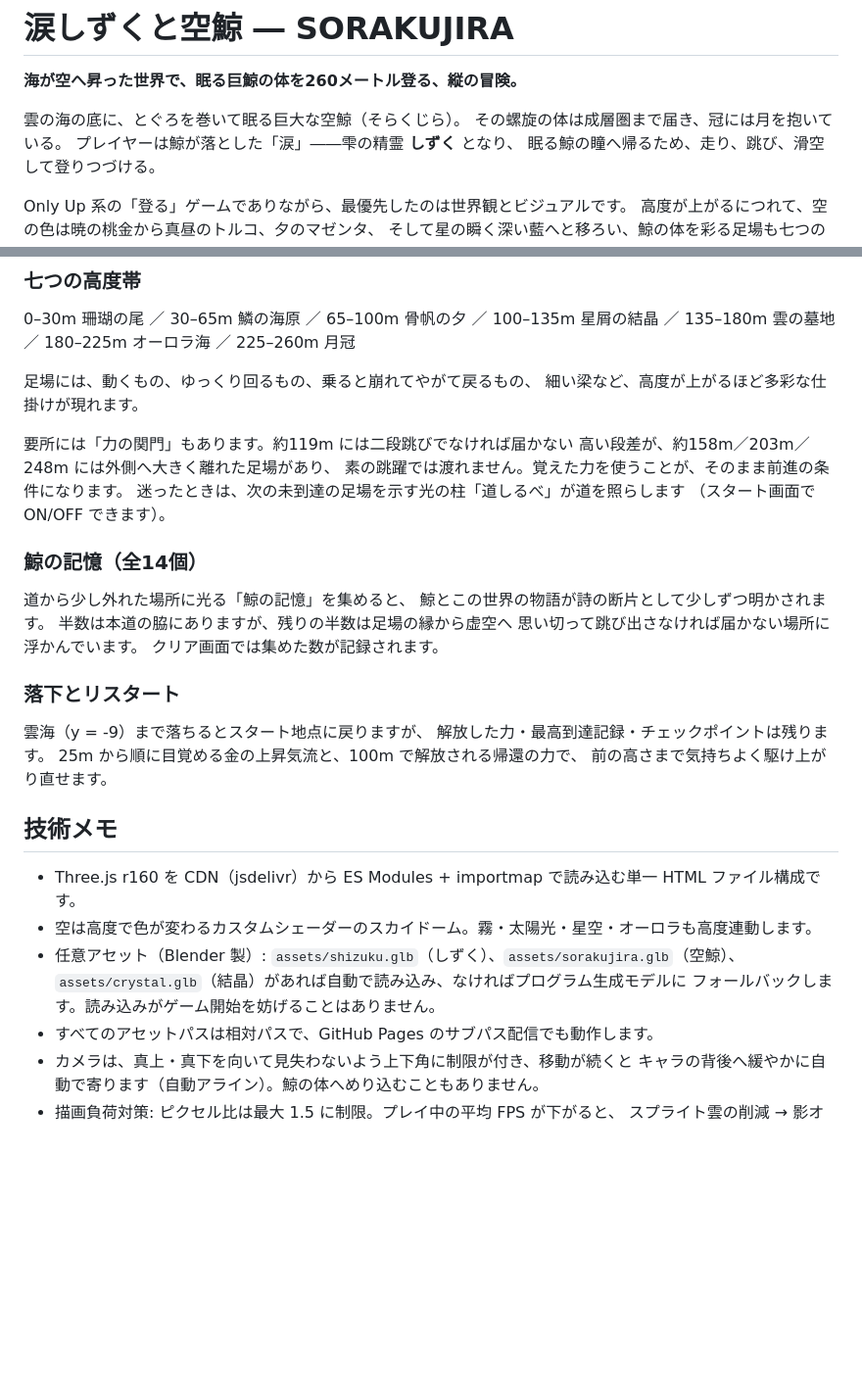
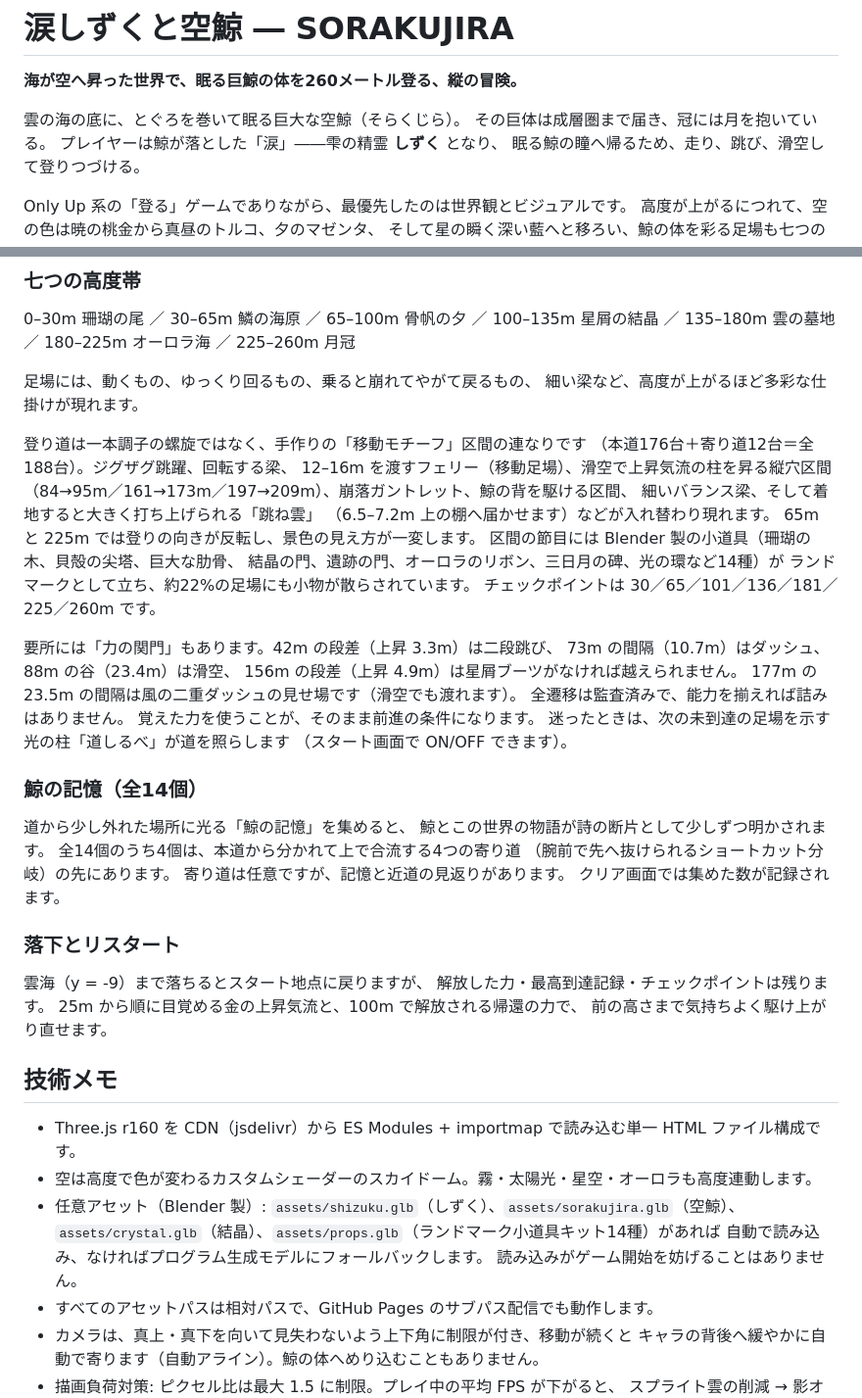
Before and after one commit to uakihir0-bot/sorakujira-ascent, a Markdown page: README.md, 2 parts joined by grey strips. Shown at 98% size. Drawn GitHub-style; blank space fills up the shorter version.

Commit message:
README/DESIGNをリデザイン後の仕様に同期

```diff
--- a/README.md
+++ b/README.md
@@ -5,7 +5,7 @@
 **海が空へ昇った世界で、眠る巨鯨の体を260メートル登る、縦の冒険。**
 
 雲の海の底に、とぐろを巻いて眠る巨大な空鯨（そらくじら）。
-その螺旋の体は成層圏まで届き、冠には月を抱いている。
+その巨体は成層圏まで届き、冠には月を抱いている。
 プレイヤーは鯨が落とした「涙」――雫の精霊 **しずく** となり、
 眠る鯨の瞳へ帰るため、走り、跳び、滑空して登りつづける。
 
@@ -74,9 +74,24 @@ python3 -m http.server 8000
 足場には、動くもの、ゆっくり回るもの、乗ると崩れてやがて戻るもの、
 細い梁など、高度が上がるほど多彩な仕掛けが現れます。
 
-要所には「力の関門」もあります。約119m には二段跳びでなければ届かない
-高い段差が、約158m／203m／248m には外側へ大きく離れた足場があり、
-素の跳躍では渡れません。覚えた力を使うことが、そのまま前進の条件になります。
+登り道は一本調子の螺旋ではなく、手作りの「移動モチーフ」区間の連なりです
+（本道176台＋寄り道12台＝全188台）。ジグザグ跳躍、回転する梁、
+12–16m を渡すフェリー（移動足場）、滑空で上昇気流の柱を昇る縦穴区間
+（84→95m／161→173m／197→209m）、崩落ガントレット、鯨の背を駆ける区間、
+細いバランス梁、そして着地すると大きく打ち上げられる「跳ね雲」
+（6.5–7.2m 上の棚へ届かせます）などが入れ替わり現れます。
+65m と 225m では登りの向きが反転し、景色の見え方が一変します。
+区間の節目には Blender 製の小道具（珊瑚の木、貝殻の尖塔、巨大な肋骨、
+結晶の門、遺跡の門、オーロラのリボン、三日月の碑、光の環など14種）が
+ランドマークとして立ち、約22%の足場にも小物が散らされています。
+チェックポイントは 30／65／101／136／181／225／260m です。
+
+要所には「力の関門」もあります。42m の段差（上昇 3.3m）は二段跳び、
+73m の間隔（10.7m）はダッシュ、88m の谷（23.4m）は滑空、
+156m の段差（上昇 4.9m）は星屑ブーツがなければ越えられません。
+177m の 23.5m の間隔は風の二重ダッシュの見せ場です（滑空でも渡れます）。
+全遷移は監査済みで、能力を揃えれば詰みはありません。
+覚えた力を使うことが、そのまま前進の条件になります。
 迷ったときは、次の未到達の足場を示す光の柱「道しるべ」が道を照らします
 （スタート画面で ON/OFF できます）。
 
@@ -84,8 +99,9 @@ python3 -m http.server 8000
 
 道から少し外れた場所に光る「鯨の記憶」を集めると、
 鯨とこの世界の物語が詩の断片として少しずつ明かされます。
-半数は本道の脇にありますが、残りの半数は足場の縁から虚空へ
-思い切って跳び出さなければ届かない場所に浮かんでいます。
+全14個のうち4個は、本道から分かれて上で合流する4つの寄り道
+（腕前で先へ抜けられるショートカット分岐）の先にあります。
+寄り道は任意ですが、記憶と近道の見返りがあります。
 クリア画面では集めた数が記録されます。
 
 ### 落下とリスタート
@@ -100,8 +116,9 @@ python3 -m http.server 8000
 - Three.js r160 を CDN（jsdelivr）から ES Modules + importmap で読み込む単一 HTML ファイル構成です。
 - 空は高度で色が変わるカスタムシェーダーのスカイドーム。霧・太陽光・星空・オーロラも高度連動します。
 - 任意アセット（Blender 製）: `assets/shizuku.glb`（しずく）、`assets/sorakujira.glb`（空鯨）、
-  `assets/crystal.glb`（結晶）があれば自動で読み込み、なければプログラム生成モデルに
-  フォールバックします。読み込みがゲーム開始を妨げることはありません。
+  `assets/crystal.glb`（結晶）、`assets/props.glb`（ランドマーク小道具キット14種）があれば
+  自動で読み込み、なければプログラム生成モデルにフォールバックします。
+  読み込みがゲーム開始を妨げることはありません。
 - すべてのアセットパスは相対パスで、GitHub Pages のサブパス配信でも動作します。
 - カメラは、真上・真下を向いて見失わないよう上下角に制限が付き、移動が続くと
   キャラの背後へ緩やかに自動で寄ります（自動アライン）。鯨の体へめり込むこともありません。
```
Also changed, not shown: DESIGN.md (+42 -20 lines).
